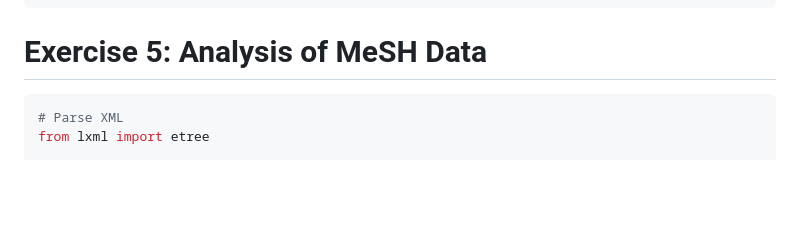
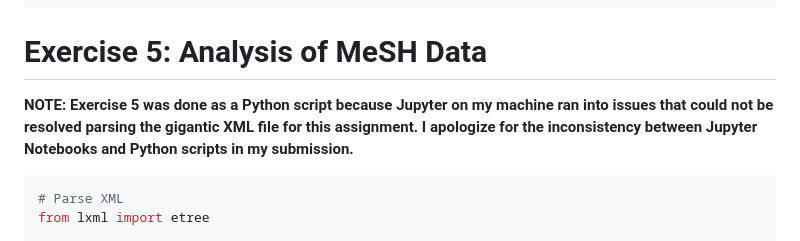
Before and after one commit to kevinwjin/cbb634, a Markdown page: pset_1/submission.md, the part around the change. GitHub-like rendering; blank space fills up the shorter version.

Commit message:
Add explanation for exercise 5

````diff
--- a/pset_1/submission.md
+++ b/pset_1/submission.md
@@ -290,6 +290,8 @@ case_peaks("District of Columbia", "Maryland")
 
 # Exercise 5: Analysis of MeSH Data
 
+**NOTE: Exercise 5 was done as a Python script because Jupyter on my machine ran into issues that could not be resolved parsing the gigantic XML file for this assignment. I apologize for the inconsistency between Jupyter Notebooks and Python scripts in my submission.**
+
 ```python
 # Parse XML
 from lxml import etree
````
